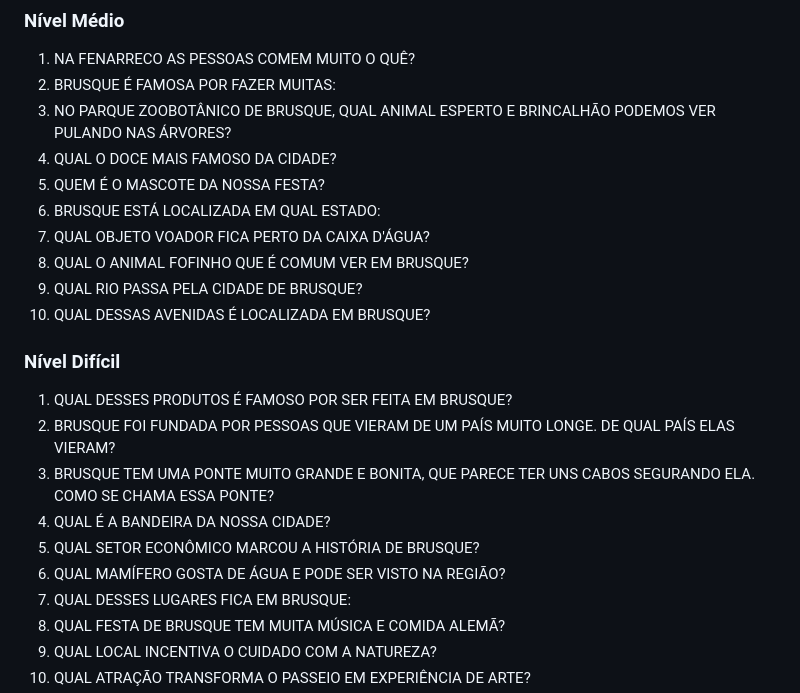
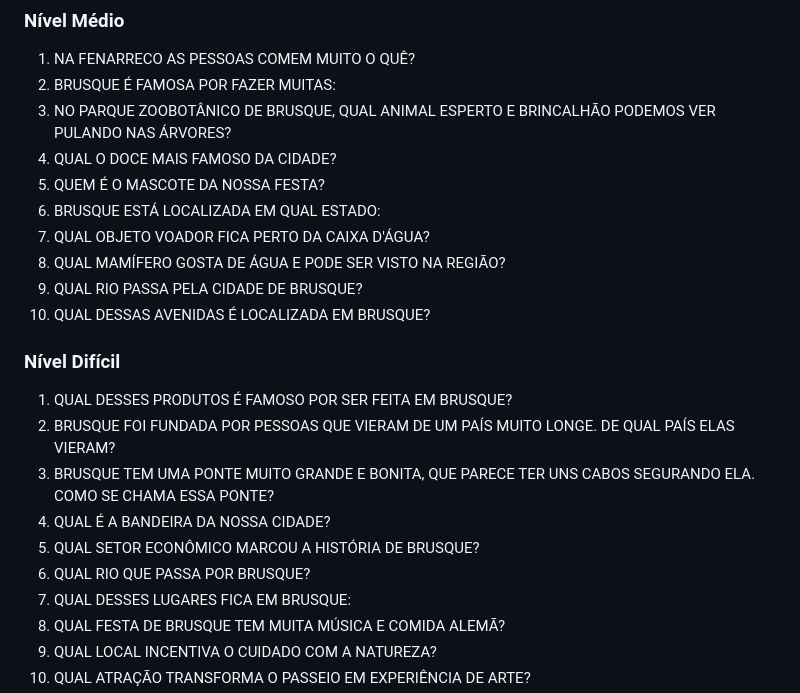
Before and after one commit to Pozzan07/Curricularizao-grupo-10, a Markdown page: README.md, the part around the change. GitHub-like rendering.

Commit message:
Update README.md
- Correção de pergunta

```diff
--- a/README.md
+++ b/README.md
@@ -111,7 +111,7 @@ O projeto utiliza uma interface simples, colorida e intuitiva, pensada para cria
 5. QUEM É O MASCOTE DA NOSSA FESTA?
 6. BRUSQUE ESTÁ LOCALIZADA EM QUAL ESTADO:
 7. QUAL OBJETO VOADOR FICA PERTO DA CAIXA D'ÁGUA?
-8. QUAL O ANIMAL FOFINHO QUE É COMUM VER EM BRUSQUE?
+8. QUAL MAMÍFERO GOSTA DE ÁGUA E PODE SER VISTO NA REGIÃO?
 9. QUAL RIO PASSA PELA CIDADE DE BRUSQUE?
 10. QUAL DESSAS AVENIDAS É LOCALIZADA EM BRUSQUE?
 
@@ -122,7 +122,7 @@ O projeto utiliza uma interface simples, colorida e intuitiva, pensada para cria
 3. BRUSQUE TEM UMA PONTE MUITO GRANDE E BONITA, QUE PARECE TER UNS CABOS SEGURANDO ELA. COMO SE CHAMA ESSA PONTE?
 4. QUAL É A BANDEIRA DA NOSSA CIDADE?
 5. QUAL SETOR ECONÔMICO MARCOU A HISTÓRIA DE BRUSQUE?
-6. QUAL MAMÍFERO GOSTA DE ÁGUA E PODE SER VISTO NA REGIÃO?
+6. QUAL RIO QUE PASSA POR BRUSQUE?
 7. QUAL DESSES LUGARES FICA EM BRUSQUE:
 8. QUAL FESTA DE BRUSQUE TEM MUITA MÚSICA E COMIDA ALEMÃ?
 9. QUAL LOCAL INCENTIVA O CUIDADO COM A NATUREZA?
```
